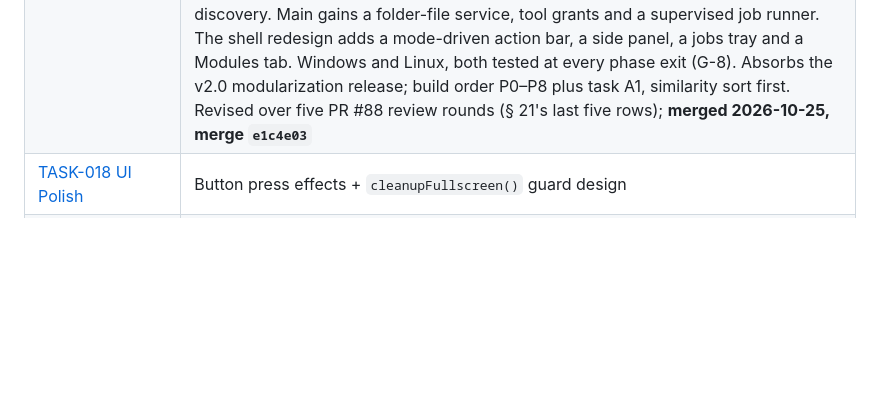
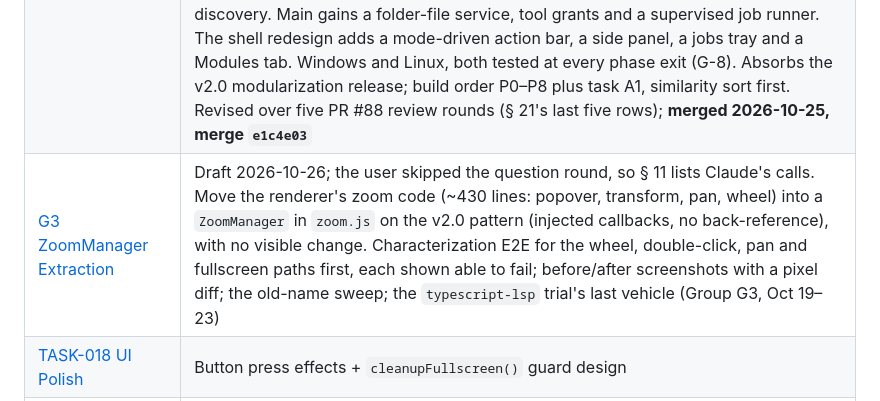
Before and after one commit to GoodAlex223/media-viewer, a Markdown page: docs/README.md, the part around one of its changes. GitHub-like rendering; blank space fills up the shorter version.

```diff
--- a/docs/README.md
+++ b/docs/README.md
@@ -268,6 +268,7 @@ Central index for all project documentation.
 | [G2 Hash Sort Off the Renderer][] | Approved 2026-10-19. **PR 1 implemented: PR #85, merge `f668611`, 2026-10-20**; § 15 holds the planning amendments, and § 16 the execution notes and the user's scope rulings. PR 2 (the background route) is pending. Move the similarity sort's perceptual hashing off the renderer's main thread (today a stall of up to ~1 s per un-hashed image), so the app stays usable during a cold-cache sort of a large folder. A spike in Electron measured today's route and found a worker route that matches its hashes: WebCodecs `ImageDecoder` → YUV frame → a fresh `OffscreenCanvas`, with `createImageBitmap` for the rest (F2–F7). D1 the similarity sort only; D2 the app stays usable during a run; D3 a sticky "Similarity order ready — Show" message, nothing moves on its own; D4 the parity bar (zero differences from today's route in the same build, except a JPEG/lossy-WebP difference measured as ±1-pixel rounding, B15); D5 an in-app parity diagnostic; D6 the worker route, falling back to today's route on any failure (videos stay there); D7 two PRs — PR 1 the end-of-sort fixes on today's route, PR 2 the background route, parity mode and the user smoke (Group G2, Oct 19–23) |
 | [Feature Cache Wipe Fix][] | Approved 2026-10-21. Six ways a folder's `.feature_cache.json` can be replaced by a smaller or wrong one (three probe-confirmed in the PR #85 review, three found by reading), all from one root: no load or save knows which folder visit it belongs to. Every folder visit gets a cache state (`unread` / `read` N / `absent` / `discard` / `blocked`); results and reads carry their visit; a save writes a copy frozen when requested; main refuses a write to a file it never saw or one that shrinks it past the renderer's own rule. D1 no recovery; D2 browse-time extractions in an unread folder are kept in memory, and an unread visit saves only a copy covering every file (amended after the builder check, for a cache file that cannot be read); D3 a save in flight finishes into its own folder; D4 an unexplained refusal shows a warning once per visit (amended: one explained by another writer is only logged). New `feature-cache-store.js` and `feature-cache-ledger.js`; the renderer must shrink (TODO 🔴, next PR before G2 PR 2) |
 | [v2 Modules and Redesign][] | Approved 2026-10-22; the AI-sorting research was folded in after approval (§ 21: inference in a utility process, CLIP fp32, the learner fix as task A1, Group copies on DINOv2). The user skipped the question round, so § 17 lists every call Claude made. media_viewer v2: a small core (folder lifecycle, viewer, rating, compare, undo, shell) plus first-party modules the user switches on and off: `similarity`, `features`, `ai-sort`, `tournament`, and two new ones, `fetch` (gallery-dl/yt-dlp into an Inbox folder) and `compression` (lossless JPEG XL in place, originals held until finalized). A module is a folder with a manifest, a renderer ES module handed a host API that encodes today's rules, and optional main-side adapters that main requires by name, never by discovery. Main gains a folder-file service, tool grants and a supervised job runner. The shell redesign adds a mode-driven action bar, a side panel, a jobs tray and a Modules tab. Windows and Linux, both tested at every phase exit (G-8). Absorbs the v2.0 modularization release; build order P0–P8 plus task A1, similarity sort first. Revised over five PR #88 review rounds (§ 21's last five rows); **merged 2026-10-25, merge `e1c4e03`** |
+| [G3 ZoomManager Extraction][] | Draft 2026-10-26; the user skipped the question round, so § 11 lists Claude's calls. Move the renderer's zoom code (~430 lines: popover, transform, pan, wheel) into a `ZoomManager` in `zoom.js` on the v2.0 pattern (injected callbacks, no back-reference), with no visible change. Characterization E2E for the wheel, double-click, pan and fullscreen paths first, each shown able to fail; before/after screenshots with a pixel diff; the old-name sweep; the `typescript-lsp` trial's last vehicle (Group G3, Oct 19–23) |
 | [TASK-018 UI Polish][] | Button press effects + `cleanupFullscreen()` guard design |
 | [Tournament Mode][] | Swiss-style tournament engine + `TournamentManager` + 3-way mode selector (Groups E + F) |
 | [CW-V Test & Tooling Backfill][] | Test-only backfill design: comment-aware `methodSource` brace guard + `src` seam; `extractAddedLines` real-git-diff coverage (Group CW-V) |
```
Also changed, not shown: other parts of docs/README.md (+1 -0 lines), 2 other files.
